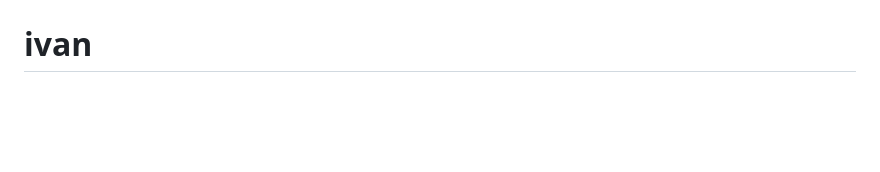
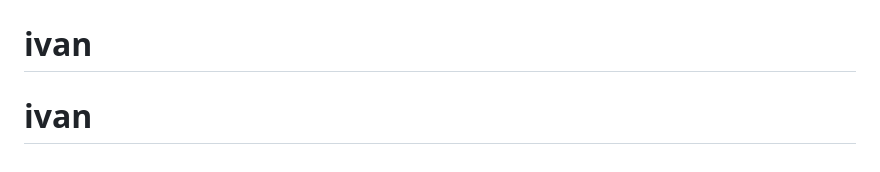
Before and after one commit to bintang-hue/ivan, a Markdown page: README.md, the part around the change. Rendered like a GitHub page; blank space fills up the shorter version.

```diff
--- a/README.md
+++ b/README.md
@@ -353,3 +353,4 @@ ketentuan yang berbeda.
 [license]: LICENSE
 # ivan
 # ivan
+# ivan
```
